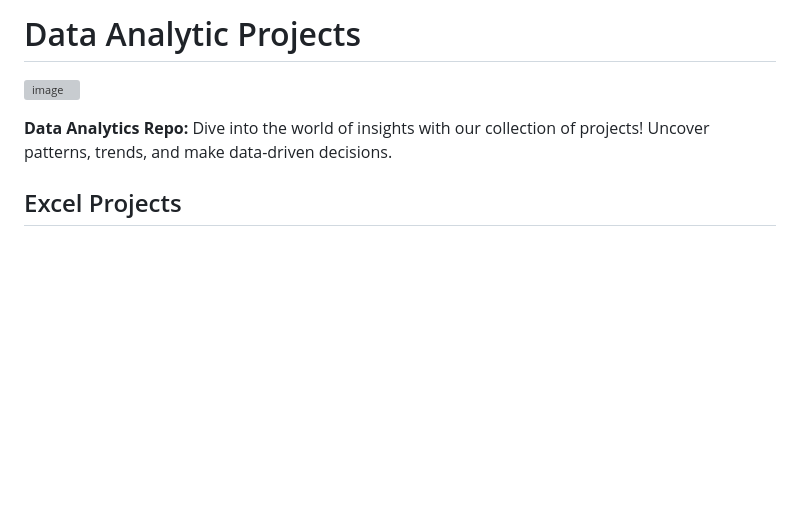
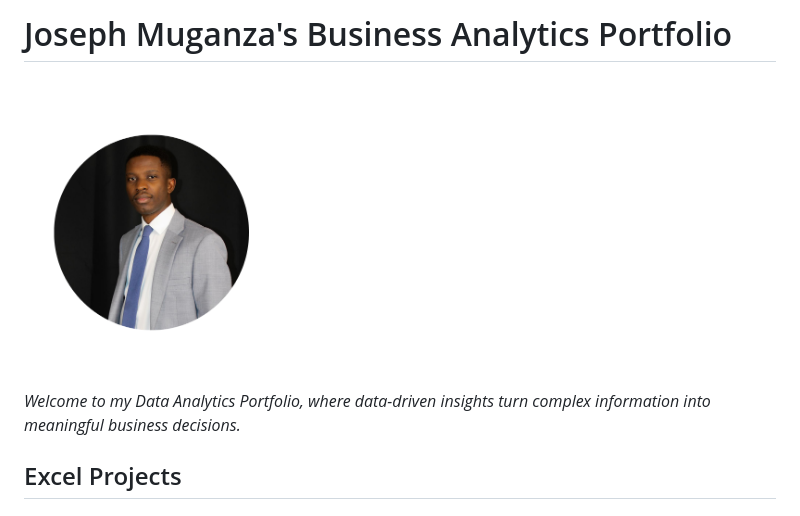
Before and after one commit to Jmuganza/Business-Analytics-Portfolio, a Markdown page: README.md, the part around the change. Rendered like a GitHub page; blank space fills up the shorter version; grey boxes are pictures that could not be loaded.

```diff
--- a/README.md
+++ b/README.md
@@ -1,7 +1,7 @@
-# Data Analytic Projects
-![image](https://learn.g2.com/hubfs/Imported%20sitepage%20images/1ZB5giUShe0gw9a6L69qAgsd7wKTQ60ZRoJC5Xq3BIXS517sL6i6mnkAN9khqnaIGzE6FASAusRr7w=w1439-h786.png)
+# Joseph Muganza's Business Analytics Portfolio
+<img src="assets/Joseph.png" alt="image" width="250">
 
-**Data Analytics Repo:** Dive into the world of insights with our collection of projects! Uncover patterns, trends, and make data-driven decisions.
+*Welcome to my Data Analytics Portfolio, where data-driven insights turn complex information into meaningful business decisions.*
 
   ## Excel Projects
 
```
